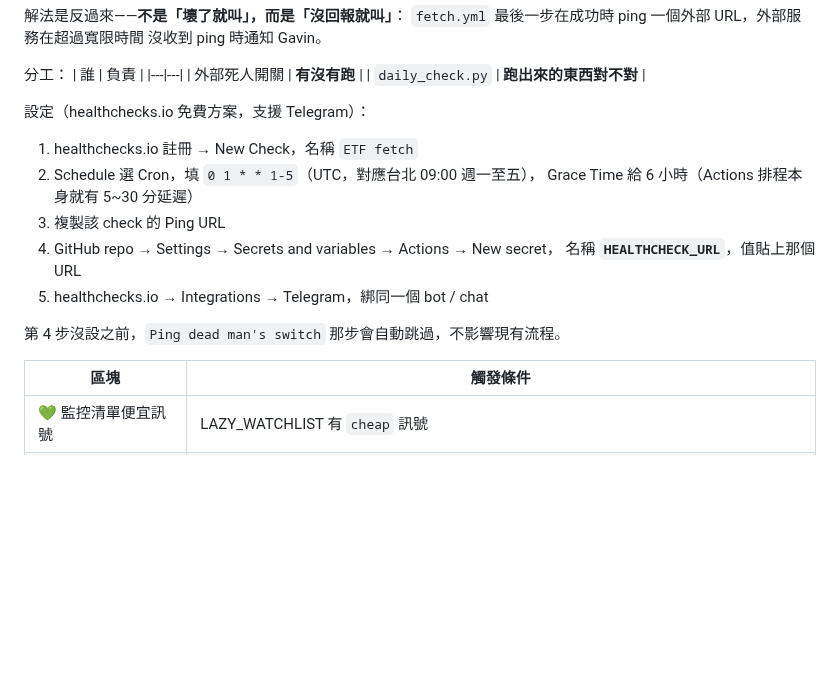
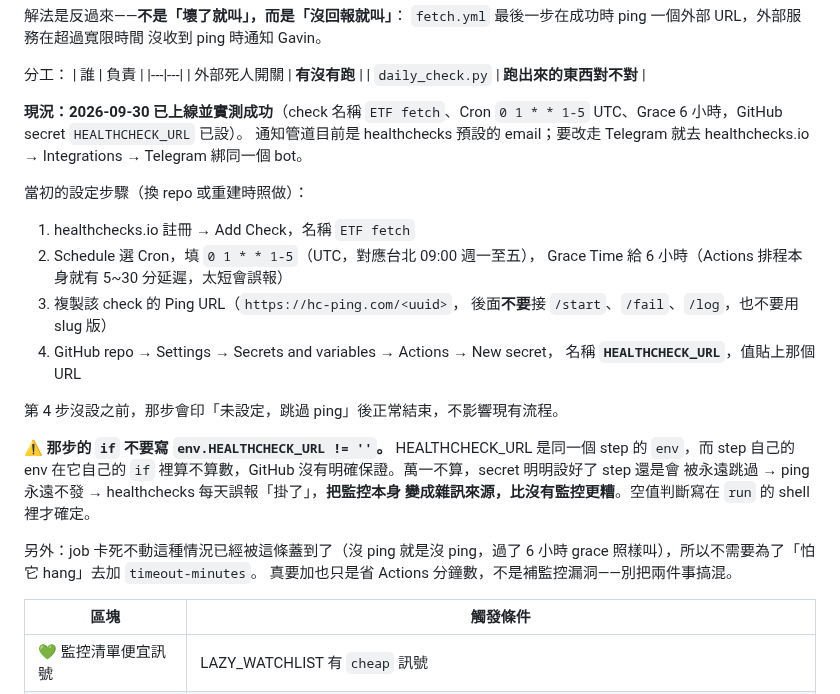
Before and after one commit to p14090060/cashflow-etf, a Markdown page: CLAUDE.md, the part around the change. Rendered like a GitHub page; blank space fills up the shorter version.

Commit message:
docs: 死人開關標記為已上線，補上 if 條件的坑與 timeout 的釐清
2026-09-30 實測 ping 成功（check `ETF fetch`、Grace 6h、secret 已設）。
把「待辦步驟」改成「現況 + 重建時照做的步驟」，免得下次 session 又去問
Gavin 設好了沒。

另外記兩件事：
- step 自己的 env 不要拿來當同一個 step 的 if 條件，失敗模式是靜默跳過，
  等於監控每天誤報，比沒監控更糟。
- job hang 住已經被「沒 ping 就叫」蓋到了，timeout-minutes 只省分鐘數，
  不是補監控漏洞。我一開始講反了，這裡寫清楚。

Co-Authored-By: Claude Opus 5 <noreply@anthropic.com>

```diff
--- a/CLAUDE.md
+++ b/CLAUDE.md
@@ -344,16 +344,31 @@ mis_fetcher 還有**三處**會重算並覆蓋 signal（含寫檔後的自驗）
 | 外部死人開關 | **有沒有跑** |
 | `daily_check.py` | **跑出來的東西對不對** |
 
-設定（healthchecks.io 免費方案，支援 Telegram）：
-1. healthchecks.io 註冊 → New Check，名稱 `ETF fetch`
+**現況：2026-09-30 已上線並實測成功**（check 名稱 `ETF fetch`、Cron
+`0 1 * * 1-5` UTC、Grace 6 小時，GitHub secret `HEALTHCHECK_URL` 已設）。
+通知管道目前是 healthchecks 預設的 email；要改走 Telegram 就去
+healthchecks.io → Integrations → Telegram 綁同一個 bot。
+
+當初的設定步驟（換 repo 或重建時照做）：
+1. healthchecks.io 註冊 → Add Check，名稱 `ETF fetch`
 2. Schedule 選 Cron，填 `0 1 * * 1-5`（UTC，對應台北 09:00 週一至五），
-   Grace Time 給 6 小時（Actions 排程本身就有 5~30 分延遲）
-3. 複製該 check 的 Ping URL
+   Grace Time 給 6 小時（Actions 排程本身就有 5~30 分延遲，太短會誤報）
+3. 複製該 check 的 Ping URL（`https://hc-ping.com/<uuid>`，
+   後面**不要**接 `/start`、`/fail`、`/log`，也不要用 slug 版）
 4. GitHub repo → Settings → Secrets and variables → Actions → New secret，
    名稱 **`HEALTHCHECK_URL`**，值貼上那個 URL
-5. healthchecks.io → Integrations → Telegram，綁同一個 bot / chat
 
-第 4 步沒設之前，`Ping dead man's switch` 那步會自動跳過，不影響現有流程。
+第 4 步沒設之前，那步會印「未設定，跳過 ping」後正常結束，不影響現有流程。
+
+**⚠ 那步的 `if` 不要寫 `env.HEALTHCHECK_URL != ''`。**
+HEALTHCHECK_URL 是同一個 step 的 `env`，而 step 自己的 env 在它自己的 `if`
+裡算不算數，GitHub 沒有明確保證。萬一不算，secret 明明設好了 step 還是會
+被永遠跳過 → ping 永遠不發 → healthchecks 每天誤報「掛了」，**把監控本身
+變成雜訊來源，比沒有監控更糟**。空值判斷寫在 `run` 的 shell 裡才確定。
+
+另外：job 卡死不動這種情況已經被這條蓋到了（沒 ping 就是沒 ping，過了
+6 小時 grace 照樣叫），所以不需要為了「怕它 hang」去加 `timeout-minutes`。
+真要加也只是省 Actions 分鐘數，不是補監控漏洞——別把兩件事搞混。
 
 | 區塊 | 觸發條件 |
 |---|---|
```
